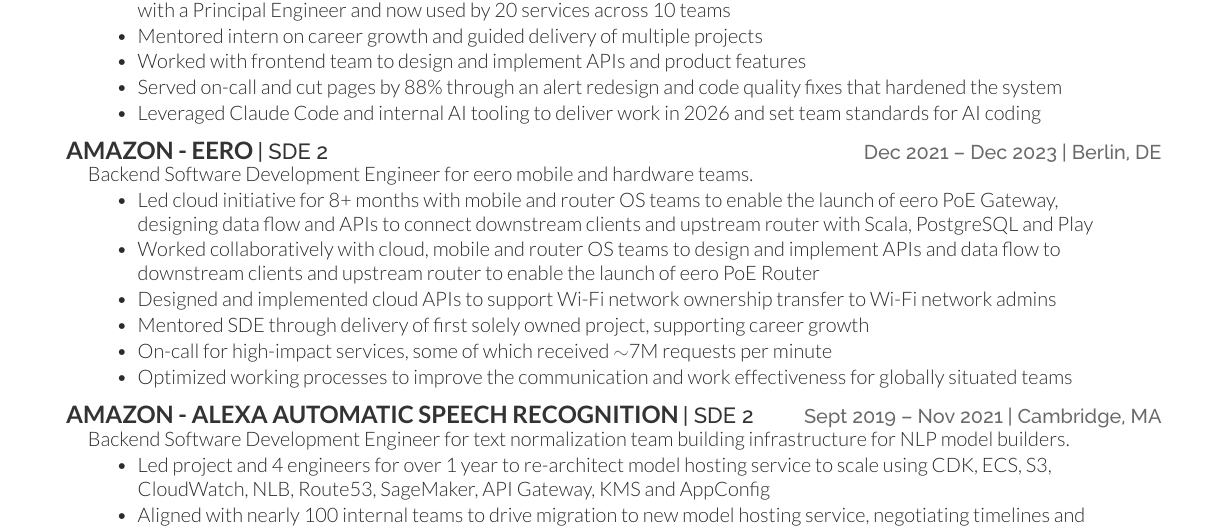
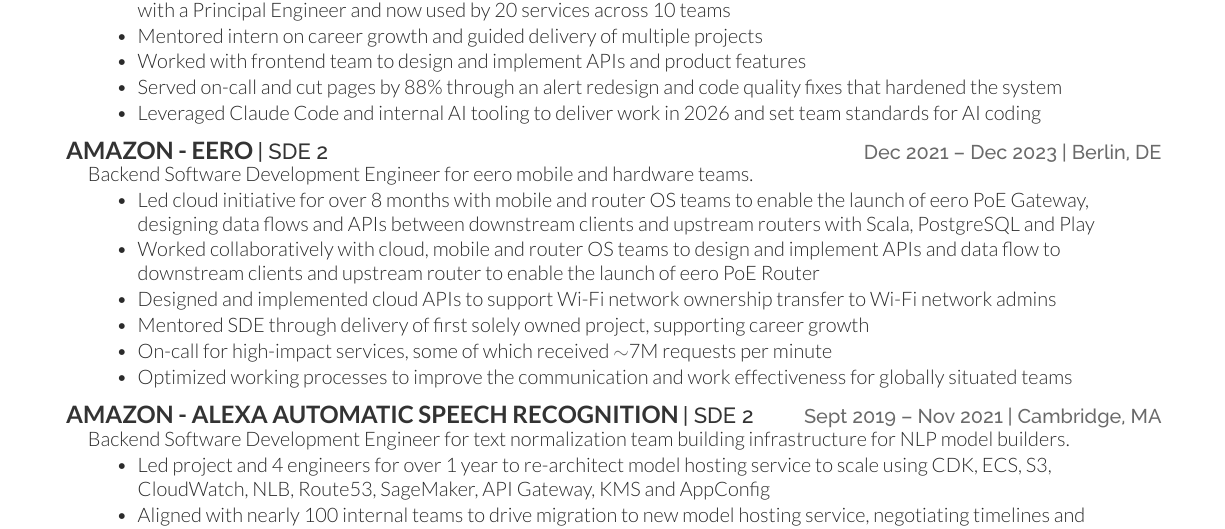
Before and after one commit to Cheyans/Cheyans.github.io, a LaTeX CV (Cheyan Resume.tex): part of the page, cut so that both start at the same text. Compiled offline with XeLaTeX.

Commit message:
Reword the eero PoE Gateway bullet
"For over 8 months" reads better than "8+ months", and "data flows
between downstream clients and upstream routers" is more precise. The
site PDF is rebuilt to match.

Co-Authored-By: Claude Opus 5.5 <noreply@anthropic.com>

```diff
--- a/Cheyan Resume.tex
+++ b/Cheyan Resume.tex
@@ -137,7 +137,7 @@
 Backend Software Development Engineer for eero mobile and hardware teams.\\
 	{\parbox{0.95\textwidth}{
     	\begin{tightemize}
-        \item Led cloud initiative for 8+ months with mobile and router OS teams to enable the launch of eero PoE Gateway, designing data flow and APIs to connect downstream clients and upstream router with Scala, PostgreSQL and Play
+        \item Led cloud initiative for over 8 months with mobile and router OS teams to enable the launch of eero PoE Gateway, designing data flows and APIs between downstream clients and upstream routers with Scala, PostgreSQL and Play
         \item Worked collaboratively with cloud, mobile and router OS teams to design and implement APIs and data flow to downstream clients and upstream router to enable the launch of eero PoE Router
         \item Designed and implemented cloud APIs to support Wi-Fi network ownership transfer to Wi-Fi network admins
         \item Mentored SDE through delivery of first solely owned project, supporting career growth
```
Also changed, not shown: Cheyan_Setayesh_Resume.pdf.
